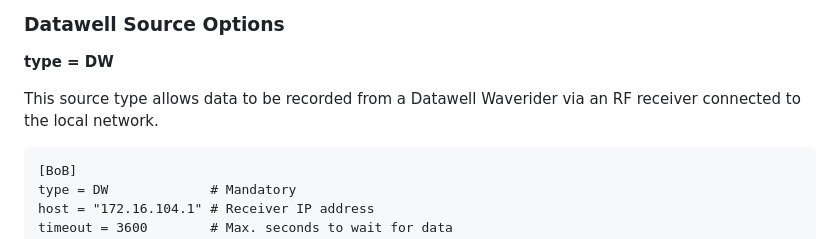
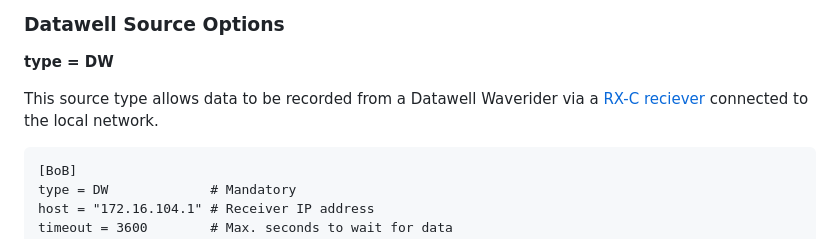
Before and after one commit to SELKIE-WP7/Logger, a Markdown page: docs/guide/Logger-Config-Sources.md, the part around the change. Rendered like a GitHub page.

Commit message:
Add reference URL for Datawell reciever

```diff
--- a/docs/guide/Logger-Config-Sources.md
+++ b/docs/guide/Logger-Config-Sources.md
@@ -209,7 +209,7 @@ All other messages are stored in channel 3 for later extraction and analysis.
 
 **type = DW**
 
-This source type allows data to be recorded from a Datawell Waverider via an RF receiver connected to the local network.
+This source type allows data to be recorded from a Datawell Waverider via a [RX-C reciever](https://datawell.nl/products/receiver-rx-c/) connected to the local network.
 
 ~~~{.py}
 [BoB]
```
